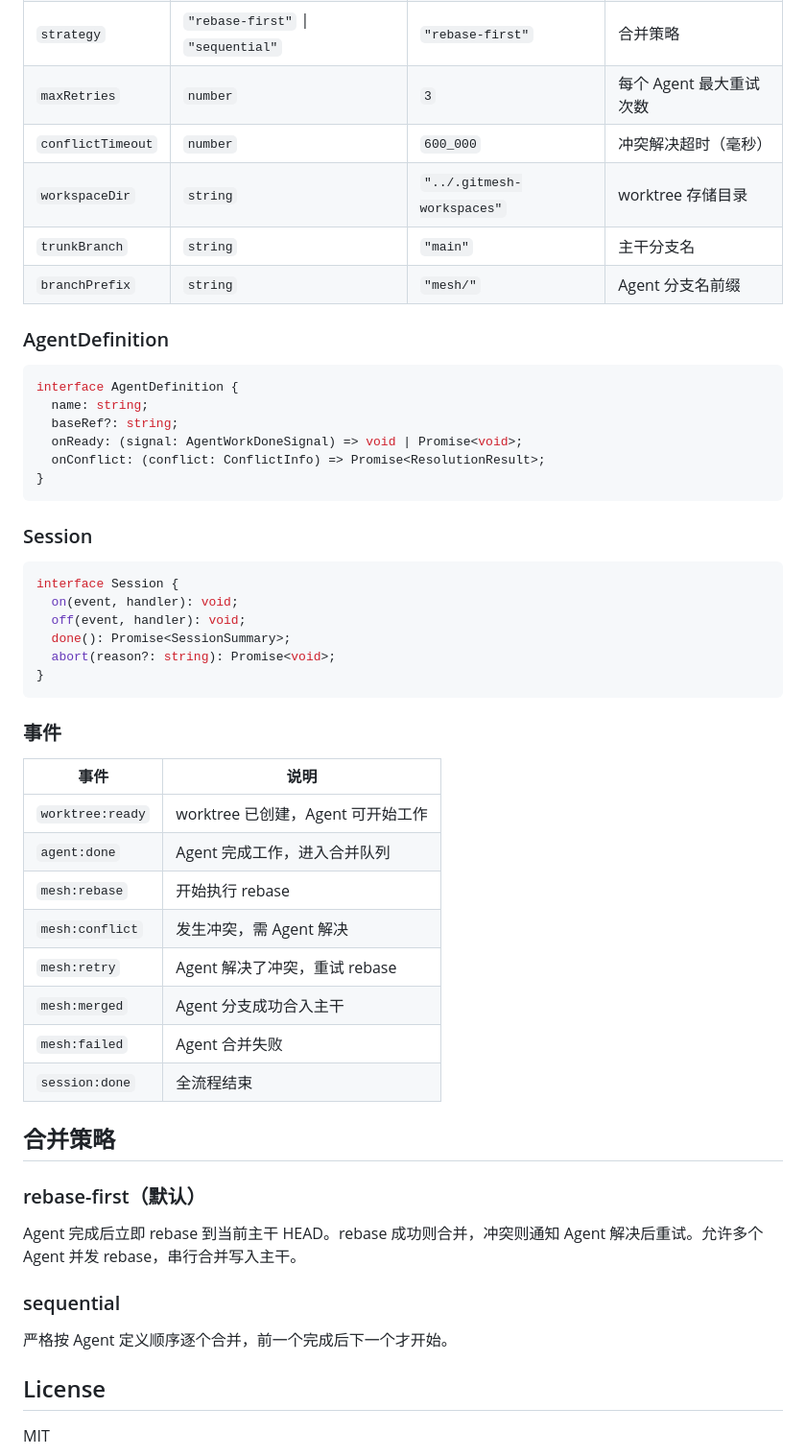
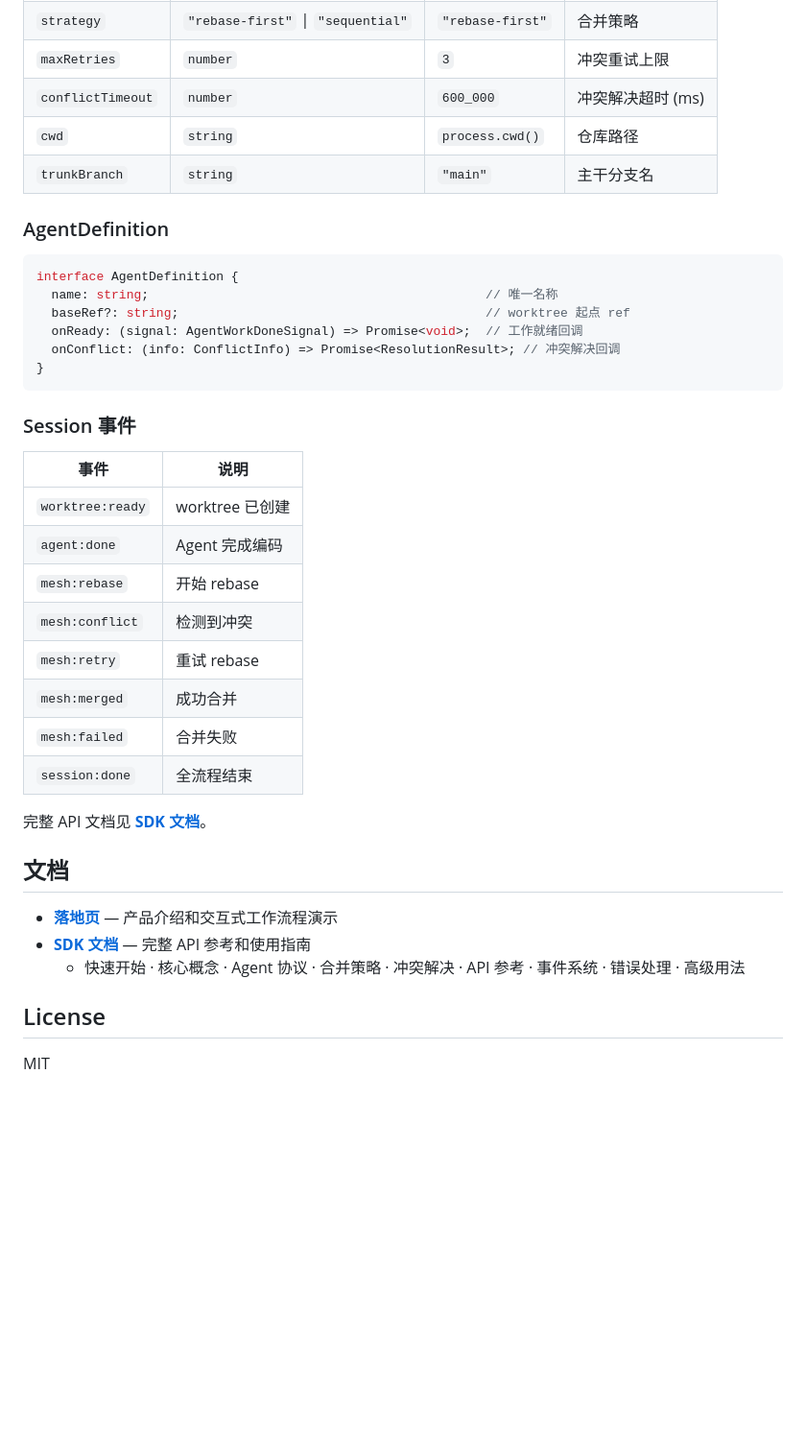
Before and after one commit to neil-ji/git-mesh, a Markdown page: README.md, the part around one of its changes. Shown at 96% size. GitHub-like rendering; blank space fills up the shorter version.

````diff
--- a/README.md
+++ b/README.md
@@ -85,54 +108,40 @@ console.log(summary);
 | `strategy` | `"rebase-first"` \| `"sequential"` | `"rebase-first"` | 合并策略 |
-| `maxRetries` | `number` | `3` | 每个 Agent 最大重试次数 |
-| `conflictTimeout` | `number` | `600_000` | 冲突解决超时（毫秒） |
-| `workspaceDir` | `string` | `"../.gitmesh-workspaces"` | worktree 存储目录 |
+| `maxRetries` | `number` | `3` | 冲突重试上限 |
+| `conflictTimeout` | `number` | `600_000` | 冲突解决超时 (ms) |
+| `cwd` | `string` | `process.cwd()` | 仓库路径 |
 | `trunkBranch` | `string` | `"main"` | 主干分支名 |
-| `branchPrefix` | `string` | `"mesh/"` | Agent 分支名前缀 |
 
 ### AgentDefinition
 
 ```typescript
 interface AgentDefinition {
-  name: string;
-  baseRef?: string;
-  onReady: (signal: AgentWorkDoneSignal) => void | Promise<void>;
-  onConflict: (conflict: ConflictInfo) => Promise<ResolutionResult>;
+  name: string;                                             // 唯一名称
+  baseRef?: string;                                         // worktree 起点 ref
+  onReady: (signal: AgentWorkDoneSignal) => Promise<void>;  // 工作就绪回调
+  onConflict: (info: ConflictInfo) => Promise<ResolutionResult>; // 冲突解决回调
 }
 ```
 
-### Session
-
-```typescript
-interface Session {
-  on(event, handler): void;
-  off(event, handler): void;
-  done(): Promise<SessionSummary>;
-  abort(reason?: string): Promise<void>;
-}
-```
-
-### 事件
+### Session 事件
 
 | 事件 | 说明 |
 |------|------|
-| `worktree:ready` | worktree 已创建，Agent 可开始工作 |
-| `agent:done` | Agent 完成工作，进入合并队列 |
-| `mesh:rebase` | 开始执行 rebase |
-| `mesh:conflict` | 发生冲突，需 Agent 解决 |
-| `mesh:retry` | Agent 解决了冲突，重试 rebase |
-| `mesh:merged` | Agent 分支成功合入主干 |
-| `mesh:failed` | Agent 合并失败 |
+| `worktree:ready` | worktree 已创建 |
+| `agent:done` | Agent 完成编码 |
+| `mesh:rebase` | 开始 rebase |
+| `mesh:conflict` | 检测到冲突 |
+| `mesh:retry` | 重试 rebase |
+| `mesh:merged` | 成功合并 |
+| `mesh:failed` | 合并失败 |
 | `session:done` | 全流程结束 |
 
-## 合并策略
+完整 API 文档见 **[SDK 文档](https://neil-ji.github.io/git-mesh/sdk.html#api-reference)**。
 
-### rebase-first（默认）
+## 文档
 
-Agent 完成后立即 rebase 到当前主干 HEAD。rebase 成功则合并，冲突则通知 Agent 解决后重试。允许多个 Agent 并发 rebase，串行合并写入主干。
-
-### sequential
-
-严格按 Agent 定义顺序逐个合并，前一个完成后下一个才开始。
+- **[落地页](https://neil-ji.github.io/git-mesh/)** — 产品介绍和交互式工作流程演示
+- **[SDK 文档](https://neil-ji.github.io/git-mesh/sdk.html)** — 完整 API 参考和使用指南
+  - 快速开始 · 核心概念 · Agent 协议 · 合并策略 · 冲突解决 · API 参考 · 事件系统 · 错误处理 · 高级用法
 
 ## License
 
````
Also changed, not shown: other parts of README.md (+66 -43 lines).
